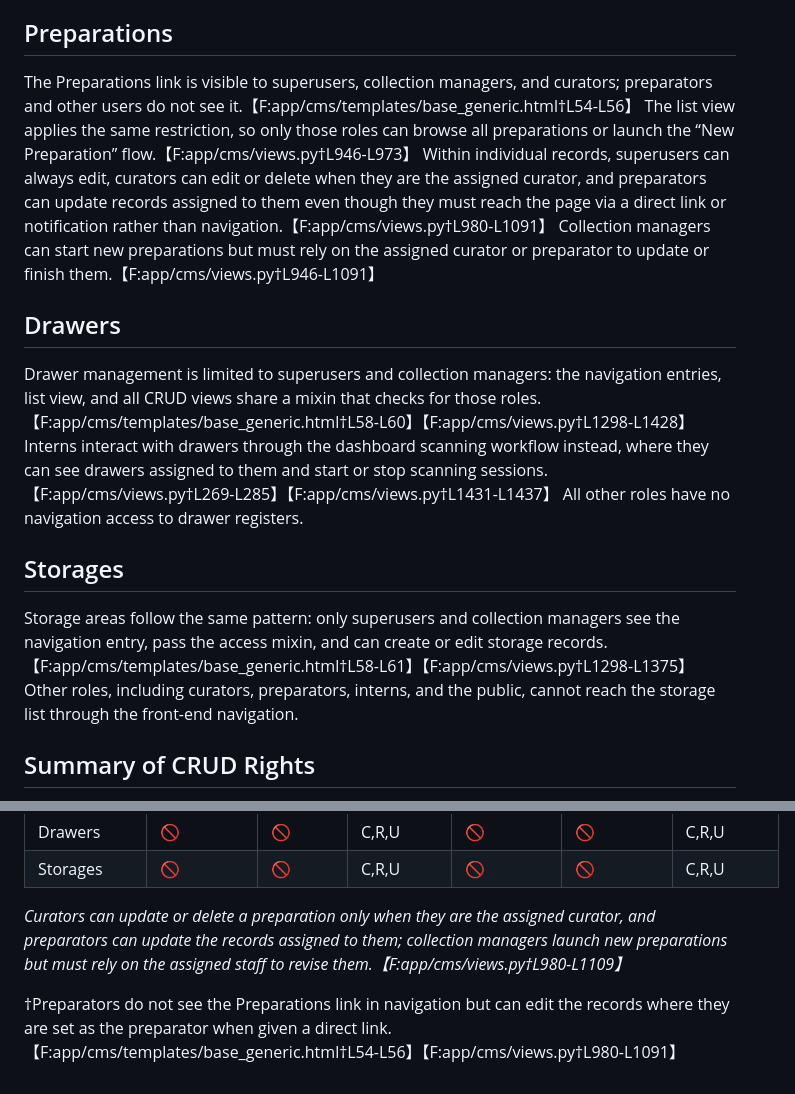
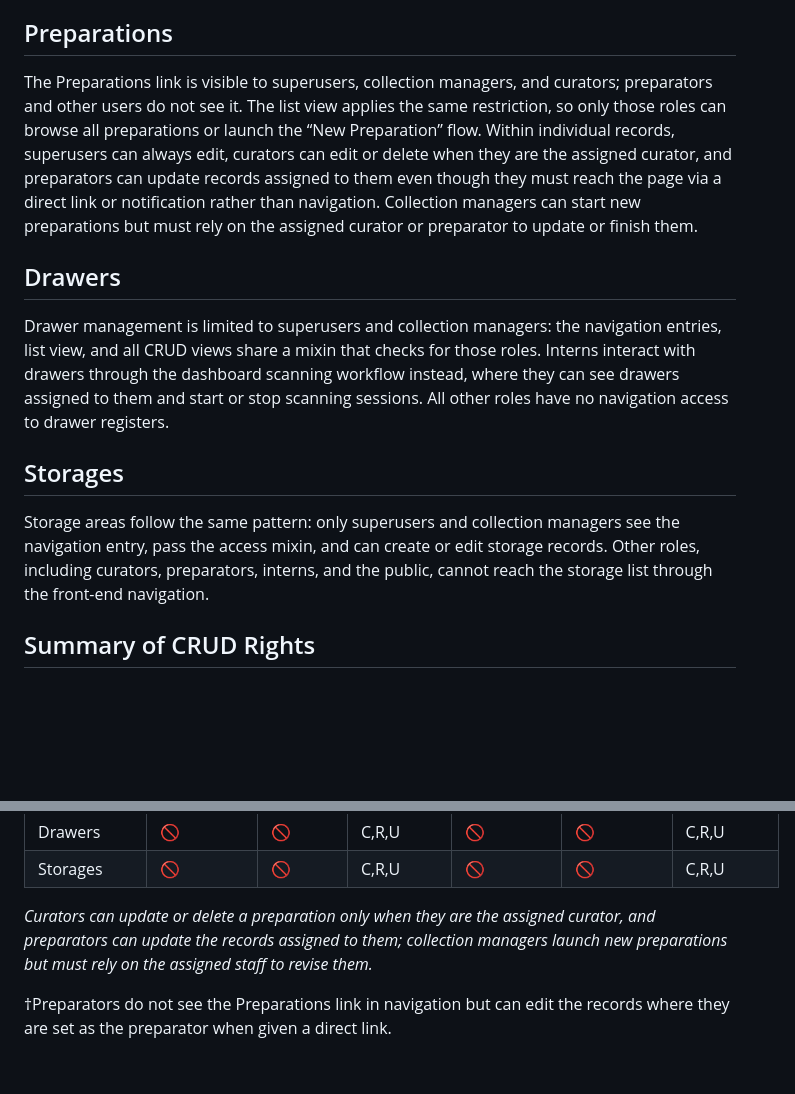
Before and after one commit to nmkpaleo/nmk-cms, a Markdown page: docs/user-rights.md, 2 parts joined by grey strips. Drawn GitHub-style; blank space fills up the shorter version.

```diff
--- a/docs/user-rights.md
+++ b/docs/user-rights.md
@@ -33,15 +33,15 @@ Field Slips are a specialist tool: the sidebar entry only appears for superusers
 
 ## Preparations
 
-The Preparations link is visible to superusers, collection managers, and curators; preparators and other users do not see it.【F:app/cms/templates/base_generic.html†L54-L56】 The list view applies the same restriction, so only those roles can browse all preparations or launch the “New Preparation” flow.【F:app/cms/views.py†L946-L973】 Within individual records, superusers can always edit, curators can edit or delete when they are the assigned curator, and preparators can update records assigned to them even though they must reach the page via a direct link or notification rather than navigation.【F:app/cms/views.py†L980-L1091】 Collection managers can start new preparations but must rely on the assigned curator or preparator to update or finish them.【F:app/cms/views.py†L946-L1091】
+The Preparations link is visible to superusers, collection managers, and curators; preparators and other users do not see it. The list view applies the same restriction, so only those roles can browse all preparations or launch the “New Preparation” flow. Within individual records, superusers can always edit, curators can edit or delete when they are the assigned curator, and preparators can update records assigned to them even though they must reach the page via a direct link or notification rather than navigation. Collection managers can start new preparations but must rely on the assigned curator or preparator to update or finish them.
 
 ## Drawers
 
-Drawer management is limited to superusers and collection managers: the navigation entries, list view, and all CRUD views share a mixin that checks for those roles.【F:app/cms/templates/base_generic.html†L58-L60】【F:app/cms/views.py†L1298-L1428】 Interns interact with drawers through the dashboard scanning workflow instead, where they can see drawers assigned to them and start or stop scanning sessions.【F:app/cms/views.py†L269-L285】【F:app/cms/views.py†L1431-L1437】 All other roles have no navigation access to drawer registers.
+Drawer management is limited to superusers and collection managers: the navigation entries, list view, and all CRUD views share a mixin that checks for those roles. Interns interact with drawers through the dashboard scanning workflow instead, where they can see drawers assigned to them and start or stop scanning sessions. All other roles have no navigation access to drawer registers.
 
 ## Storages
 
-Storage areas follow the same pattern: only superusers and collection managers see the navigation entry, pass the access mixin, and can create or edit storage records.【F:app/cms/templates/base_generic.html†L58-L61】【F:app/cms/views.py†L1298-L1375】 Other roles, including curators, preparators, interns, and the public, cannot reach the storage list through the front-end navigation.
+Storage areas follow the same pattern: only superusers and collection managers see the navigation entry, pass the access mixin, and can create or edit storage records. Other roles, including curators, preparators, interns, and the public, cannot reach the storage list through the front-end navigation.
 
 ## Summary of CRUD Rights
 
@@ -58,6 +58,6 @@ Storage areas follow the same pattern: only superusers and collection managers s
 | Drawers | 🚫 | 🚫 | C,R,U | 🚫 | 🚫 | C,R,U |
 | Storages | 🚫 | 🚫 | C,R,U | 🚫 | 🚫 | C,R,U |
 
-*Curators can update or delete a preparation only when they are the assigned curator, and preparators can update the records assigned to them; collection managers launch new preparations but must rely on the assigned staff to revise them.【F:app/cms/views.py†L980-L1109】*
+*Curators can update or delete a preparation only when they are the assigned curator, and preparators can update the records assigned to them; collection managers launch new preparations but must rely on the assigned staff to revise them.*
 
-†Preparators do not see the Preparations link in navigation but can edit the records where they are set as the preparator when given a direct link.【F:app/cms/templates/base_generic.html†L54-L56】【F:app/cms/views.py†L980-L1091】
+†Preparators do not see the Preparations link in navigation but can edit the records where they are set as the preparator when given a direct link.
```
Also changed, not shown: other parts of docs/user-rights.md (+11 -11 lines).
